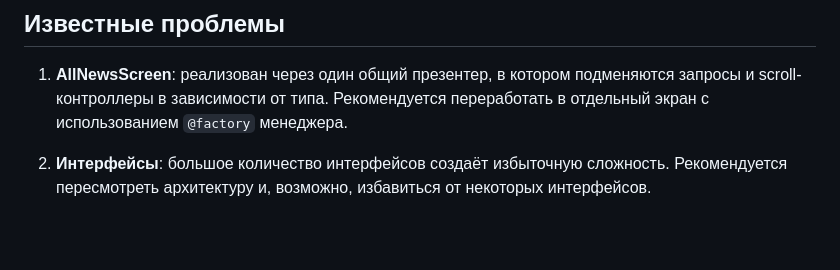
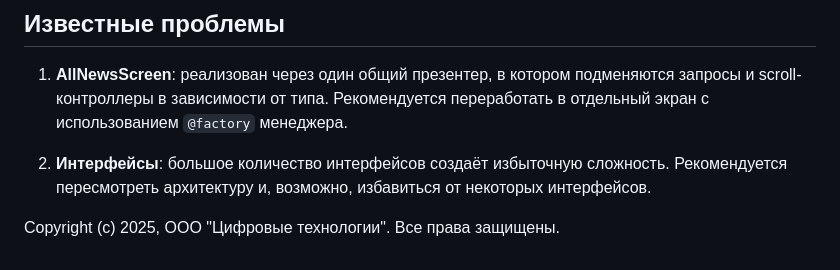
Before and after one commit to AurelVU/vsu-csf-app, a Markdown page: README.md, the part around the change. Rendered like a GitHub page; blank space fills up the shorter version.

Commit message:
Added copyright

```diff
--- a/README.md
+++ b/README.md
@@ -137,3 +137,5 @@
 1. **AllNewsScreen**: реализован через один общий презентер, в котором подменяются запросы и scroll-контроллеры в зависимости от типа. Рекомендуется переработать в отдельный экран с использованием `@factory` менеджера.
 
 2. **Интерфейсы**: большое количество интерфейсов создаёт избыточную сложность. Рекомендуется пересмотреть архитектуру и, возможно, избавиться от некоторых интерфейсов.
+
+Copyright (c) 2025, ООО "Цифровые технологии". Все права защищены.
```
